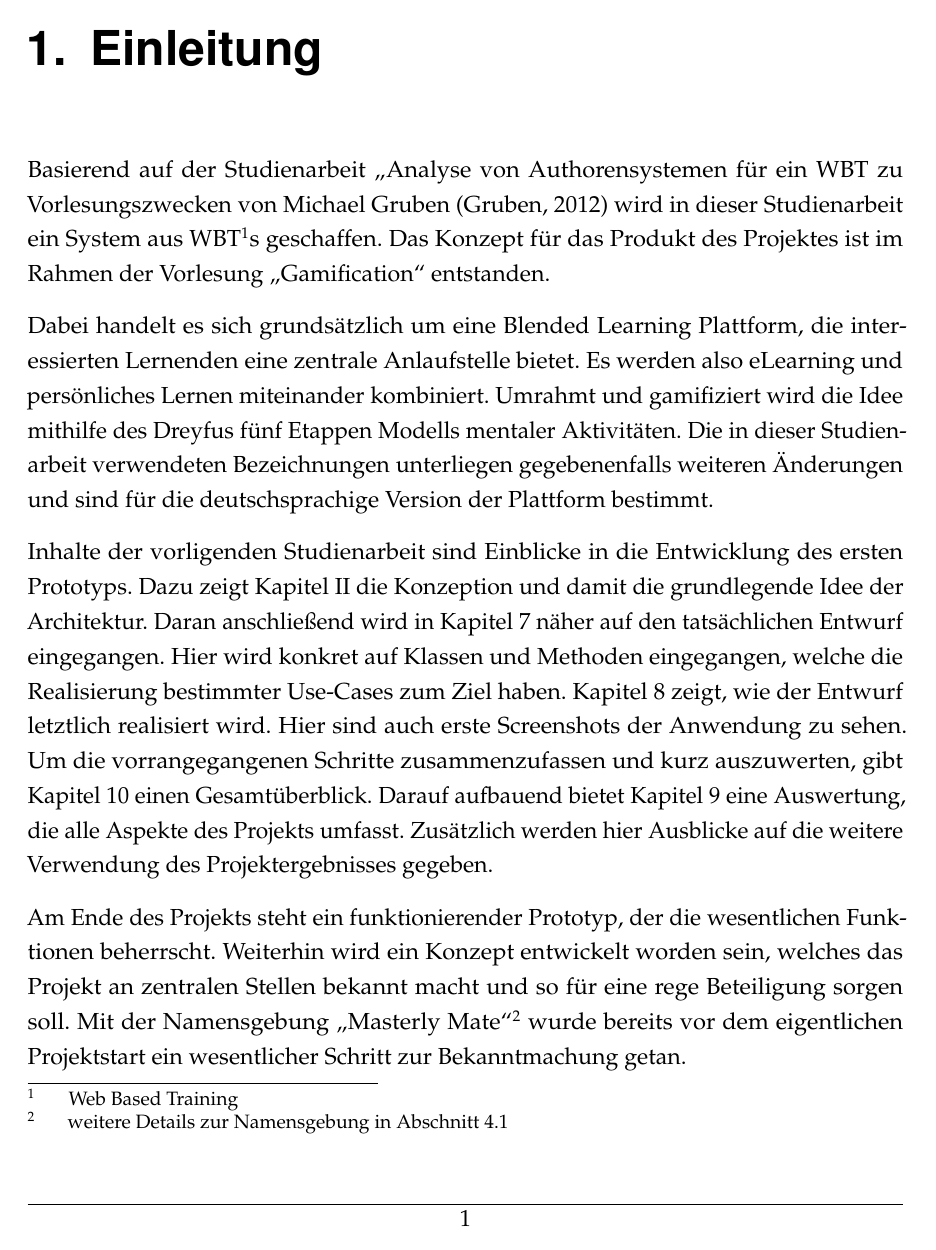
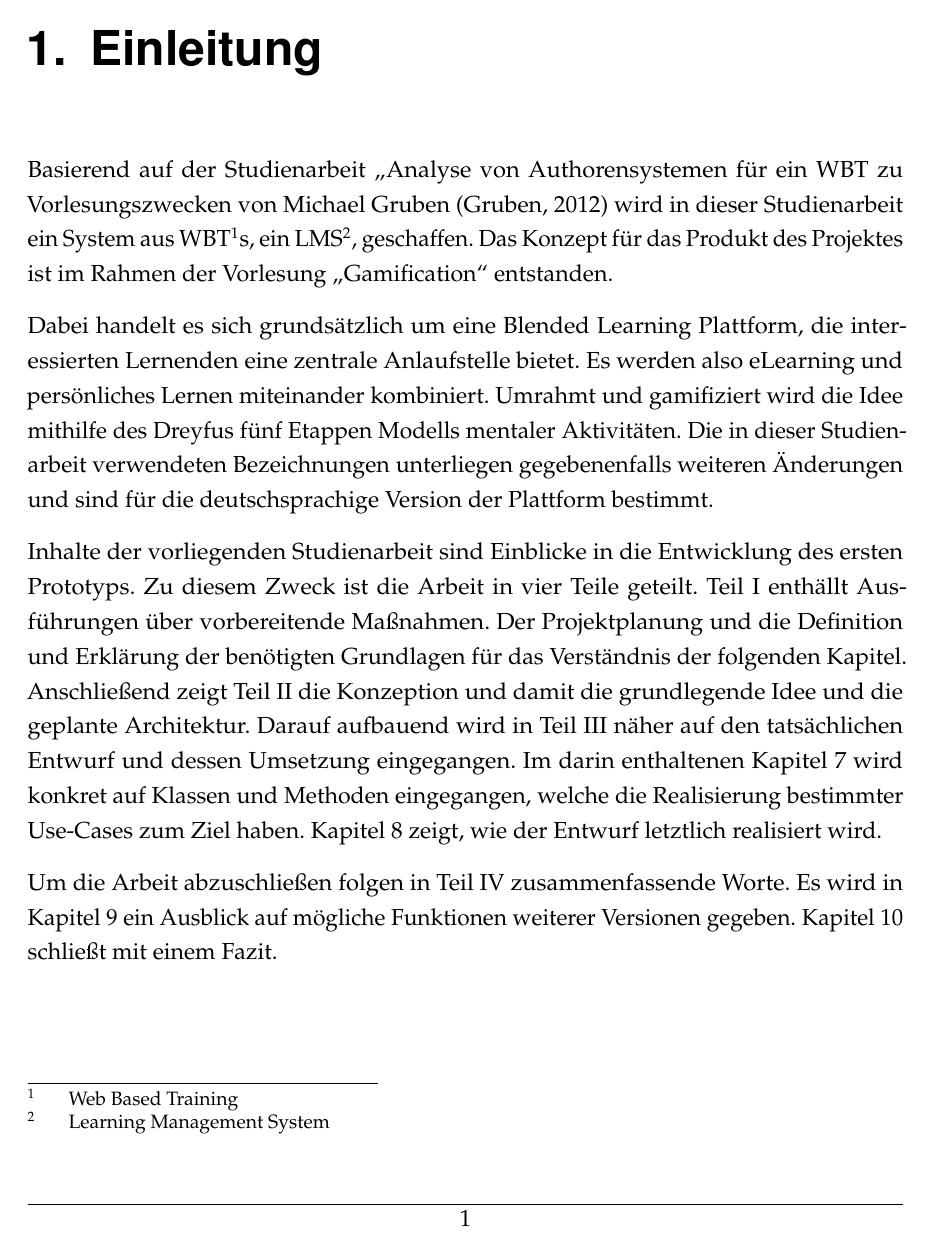
Before and after one commit to MichaelGruben/WBTS_Doku, a LaTeX document (StudienarbeitII/StudienarbeitII.tex, which reads StudienarbeitII/content/introduction.tex): page 12 of 105 before the commit and page 12 of 106 after it. Compiled offline with pdfLaTeX; a LaTeX package or settings file that is missing is left out.

Commit message:
- fazit korrigiert

```diff
--- a/StudienarbeitII/content/introduction.tex
+++ b/StudienarbeitII/content/introduction.tex
@@ -1,8 +1,8 @@
 \chapter{Einleitung}\label{ref:chaptIntroduction}
 Basierend auf der Studienarbeit "`Analyse von Authorensystemen für ein WBT zu
 Vorlesungszwecken von Michael Gruben \cite{gruben:2012} wird in dieser
-Studienarbeit ein System aus \ac{WBT}s geschaffen. Das Konzept für das
-Produkt des Projektes ist im Rahmen der Vorlesung "`Gamification"' entstanden.
+Studienarbeit ein System aus \ac{WBT}s, ein \ac{LMS}, geschaffen. Das Konzept
+für das Produkt des Projektes ist im Rahmen der Vorlesung "`Gamification"' entstanden.
 
 Dabei handelt es sich grundsätzlich um eine Blended Learning Plattform, die
 interessierten Lernenden eine zentrale Anlaufstelle bietet. Es werden also
@@ -12,19 +12,24 @@ Aktivitäten. Die in dieser Studienarbeit verwendeten Bezeichnungen unterliegen
 gegebenenfalls weiteren Änderungen und sind für die deutschsprachige Version der
 Plattform bestimmt.
 
-Inhalte der vorligenden Studienarbeit sind Einblicke in die Entwicklung des
-ersten Prototyps. Dazu zeigt Kapitel \ref{ref:chaptConcept} die Konzeption und
-damit die grundlegende Idee der Architektur. Daran anschließend wird in Kapitel
-\ref{ref:chaptScript} näher auf den tatsächlichen Entwurf eingegangen. Hier
-wird konkret auf Klassen und Methoden eingegangen, welche die Realisierung
-bestimmter Use-Cases zum Ziel haben. Kapitel \ref{ref:chaptImplementation}
-zeigt, wie der Entwurf letztlich realisiert wird. Hier sind auch erste
-Screenshots der Anwendung zu sehen. Um die vorrangegangenen Schritte
-zusammenzufassen und kurz auszuwerten, gibt Kapitel \ref{ref:chaptConclusion}
-einen Gesamtüberblick. Darauf aufbauend bietet Kapitel \ref{ref:chaptSummary}
-eine Auswertung, die alle Aspekte des Projekts umfasst. Zusätzlich werden hier
-Ausblicke auf die weitere Verwendung des Projektergebnisses gegeben.
+Inhalte der vorliegenden Studienarbeit sind Einblicke in die Entwicklung des
+ersten Prototyps. Zu diesem Zweck ist die Arbeit in vier Teile geteilt. Teil
+\ref{ref:partPrep} enthällt Ausführungen über vorbereitende Maßnahmen. Der
+Projektplanung und die Definition und Erklärung der benötigten Grundlagen für
+das Verständnis der folgenden Kapitel. Anschließend zeigt Teil
+\ref{ref:chaptConcept} die Konzeption und damit die grundlegende Idee und die
+geplante Architektur. Darauf aufbauend wird in Teil \ref{ref:partImpl} näher auf
+den tatsächlichen Entwurf und dessen Umsetzung eingegangen.
+Im darin enthaltenen Kapitel \ref{ref:chaptScript} wird konkret auf Klassen und
+Methoden eingegangen, welche die Realisierung bestimmter Use-Cases zum Ziel haben.
+Kapitel \ref{ref:chaptImplementation} zeigt, wie der Entwurf letztlich
+realisiert wird.
 
+Um die Arbeit abzuschließen folgen in Teil \ref{ref:partRefl}
+zusammenfassende Worte. Es wird in Kapitel \ref{ref:chaptSummary} ein Ausblick
+auf mögliche Funktionen weiterer Versionen gegeben. Kapitel
+\ref{ref:chaptConclusion} schließt mit einem Fazit.
+\newpage
 Am Ende des Projekts steht ein funktionierender Prototyp, der die wesentlichen
 Funktionen beherrscht. Weiterhin wird ein Konzept entwickelt worden sein,
 welches das Projekt an zentralen Stellen bekannt macht und so für eine rege
```
Also changed, not shown: StudienarbeitII/StudienarbeitII.tex (+3 -3 lines), StudienarbeitII/content/project.tex (+23 -16 lines), StudienarbeitII/content/theory.tex (+3 -3 lines), 7 other files.
